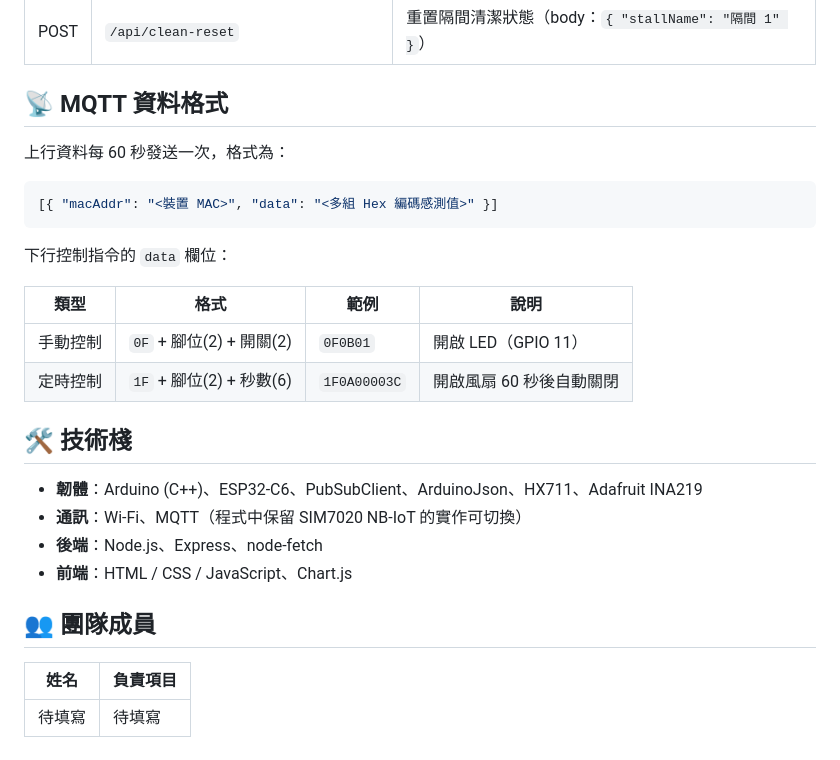
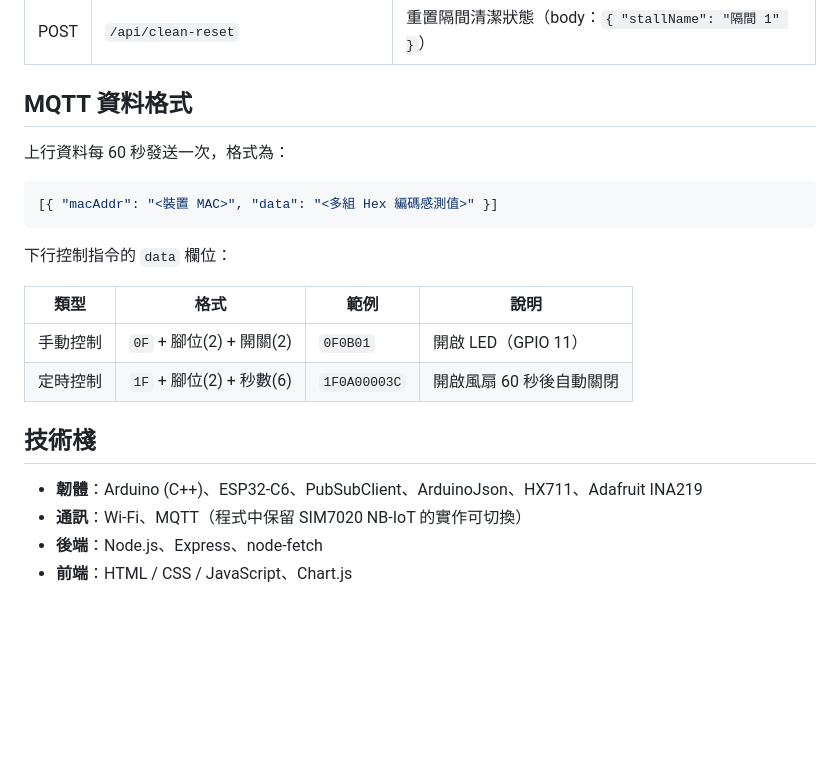
Before and after one commit to penny11124/Smart-Restroom-Iot, a Markdown page: README.md, the part around one of its changes. Drawn GitHub-style; blank space fills up the shorter version.

Commit message:
Update README with project details and structure

```diff
--- a/README.md
+++ b/README.md
@@ -110,7 +110,7 @@ node server.js
 | GET | `/api/clean-status?stallName=` | 取得隔間最後清潔時間 |
 | POST | `/api/clean-reset` | 重置隔間清潔狀態（body：`{ "stallName": "隔間 1" }`） |
 
-## 📡 MQTT 資料格式
+## MQTT 資料格式
 
 上行資料每 60 秒發送一次，格式為：
 
@@ -125,15 +125,9 @@ node server.js
 | 手動控制 | `0F` + 腳位(2) + 開關(2) | `0F0B01` | 開啟 LED（GPIO 11） |
 | 定時控制 | `1F` + 腳位(2) + 秒數(6) | `1F0A00003C` | 開啟風扇 60 秒後自動關閉 |
 
-## 🛠️ 技術棧
+## 技術棧
 
 - **韌體**：Arduino (C++)、ESP32-C6、PubSubClient、ArduinoJson、HX711、Adafruit INA219
 - **通訊**：Wi-Fi、MQTT（程式中保留 SIM7020 NB-IoT 的實作可切換）
 - **後端**：Node.js、Express、node-fetch
 - **前端**：HTML / CSS / JavaScript、Chart.js
-
-## 👥 團隊成員
-
-| 姓名 | 負責項目 |
-| --- | --- |
-| 待填寫 | 待填寫 |
```
Also changed, not shown: other parts of README.md (+7 -7 lines).
